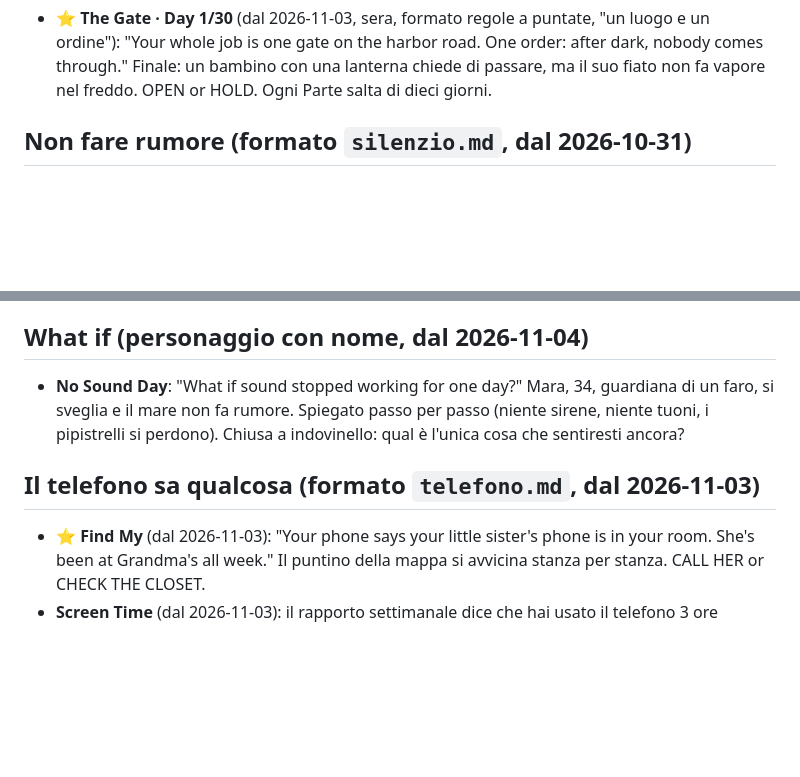
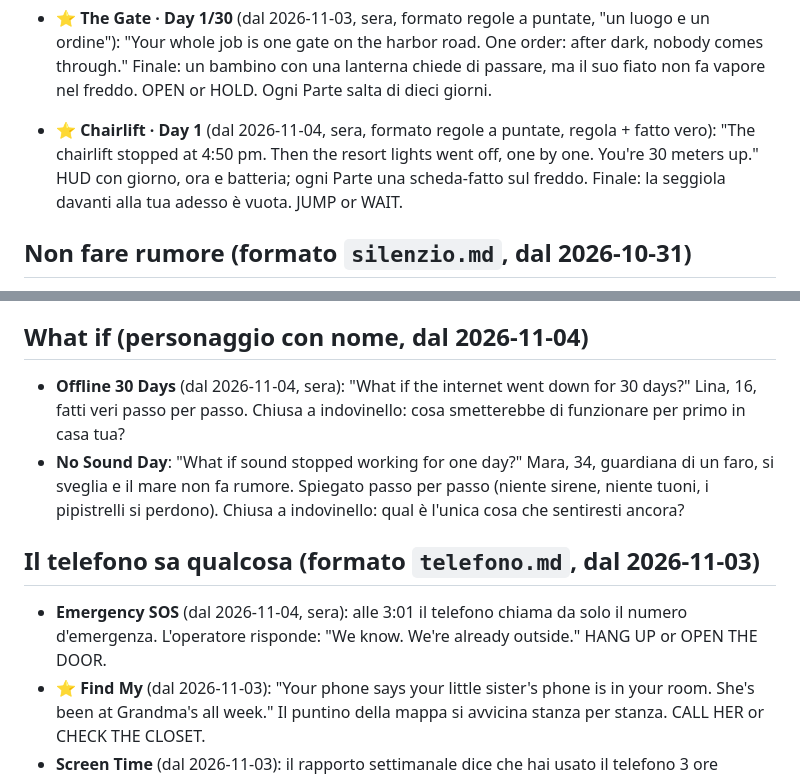
Before and after one commit to pietrosaviotti012-jpg/lanternfox-studio, a Markdown page: stories/BANCA.md, 2 parts joined by grey strips. GitHub-like rendering; blank space fills up the shorter version.

```diff
--- a/stories/BANCA.md
+++ b/stories/BANCA.md
@@ -97,6 +97,7 @@ La Ricerca aggiunge ogni giorno 3-5 voci nuove (dalle mode del momento, da Reddi
 - ⭐ **Low Tide · Day 1/7** (dal 2026-11-02, giro della sera, formato regole a puntate): il faro è tagliato fuori dal mare e la strada di pietra si apre solo con la bassa marea. Stanotte si apre alle 2:10 e qualcuno la sta percorrendo. La marea è il timer nell'HUD, tre regole scritte sul vetro della lanterna. LIGHT THE LAMP or STAY DARK.
 - **6:13** (dal 2026-11-02, giro della sera, formato misteri a puntate): ogni mattina alle 6:13 la vecchia radio del faro trasmette dieci secondi di statico. Oggi dentro c'è una voce che conta alla rovescia. TURN IT OFF or LISTEN.
 - ⭐ **The Gate · Day 1/30** (dal 2026-11-03, sera, formato regole a puntate, "un luogo e un ordine"): "Your whole job is one gate on the harbor road. One order: after dark, nobody comes through." Finale: un bambino con una lanterna chiede di passare, ma il suo fiato non fa vapore nel freddo. OPEN or HOLD. Ogni Parte salta di dieci giorni.
+- ⭐ **Chairlift · Day 1** (dal 2026-11-04, sera, formato regole a puntate, regola + fatto vero): "The chairlift stopped at 4:50 pm. Then the resort lights went off, one by one. You're 30 meters up." HUD con giorno, ora e batteria; ogni Parte una scheda-fatto sul freddo. Finale: la seggiola davanti alla tua adesso è vuota. JUMP or WAIT.
 
 ## Non fare rumore (formato `silenzio.md`, dal 2026-10-31)
 - ⭐ **Hush Harbor**: "It's 3:12 am on the night ferry. The engines cut out, and the captain whispers into the radio: from now on, nobody makes a sound." Misuratore NOISE in alto, tre regole su tre oggetti (telefono, scarpe sul ponte di metallo, il parapetto). Finale: il carillon di una bambina comincia a suonare. STOP IT or THROW IT. → `productions/2026-11-02-hush-harbor` (STOP or THROW)
@@ -108,9 +109,11 @@ La Ricerca aggiunge ogni giorno 3-5 voci nuove (dalle mode del momento, da Reddi
 - **Snow Day Silence** (dal 2026-11-04): "The school text says: snow day. Stay inside. Do not shovel." Il rumore della pala è la regola infranta dal vicino. Finale: il vicino ti fa segno di aiutarlo. HELP or STAY IN.
 
 ## What if (personaggio con nome, dal 2026-11-04)
+- **Offline 30 Days** (dal 2026-11-04, sera): "What if the internet went down for 30 days?" Lina, 16, fatti veri passo per passo. Chiusa a indovinello: cosa smetterebbe di funzionare per primo in casa tua?
 - **No Sound Day**: "What if sound stopped working for one day?" Mara, 34, guardiana di un faro, si sveglia e il mare non fa rumore. Spiegato passo per passo (niente sirene, niente tuoni, i pipistrelli si perdono). Chiusa a indovinello: qual è l'unica cosa che sentiresti ancora?
 
 ## Il telefono sa qualcosa (formato `telefono.md`, dal 2026-11-03)
+- **Emergency SOS** (dal 2026-11-04, sera): alle 3:01 il telefono chiama da solo il numero d'emergenza. L'operatore risponde: "We know. We're already outside." HANG UP or OPEN THE DOOR.
 - ⭐ **Find My** (dal 2026-11-03): "Your phone says your little sister's phone is in your room. She's been at Grandma's all week." Il puntino della mappa si avvicina stanza per stanza. CALL HER or CHECK THE CLOSET.
 - **Screen Time** (dal 2026-11-03): il rapporto settimanale dice che hai usato il telefono 3 ore stanotte, tra le 2 e le 5, mentre dormivi. App più usata: Camera, 214 foto. OPEN THE GALLERY or DELETE THEM.
 - **Battery 1%** (dal 2026-11-03): il telefono si è caricato da solo fino al 100% durante il blackout. Nessuno l'ha attaccato alla presa. Poi arriva un messaggio: "you're welcome". REPLY or UNPLUG.
```
Also changed, not shown: pipeline/VISIVO.md (+1 -0 lines), research/2026-11-04-c.md (added, +24 -0 lines).
